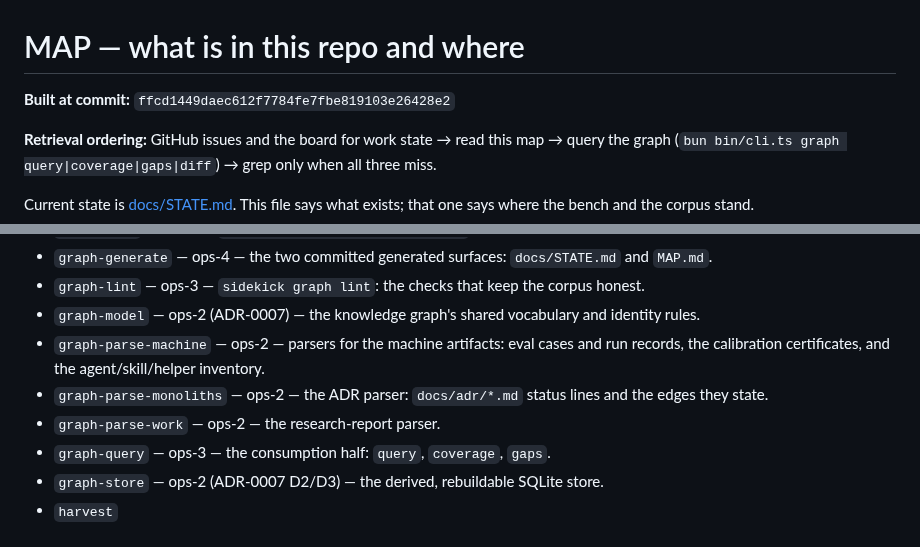
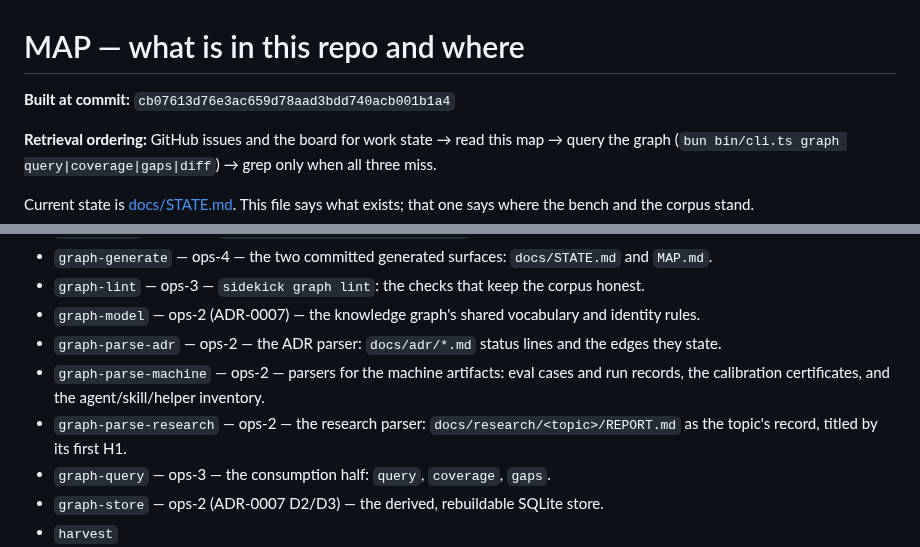
Before and after one commit to Rikmorn/sidekick, a Markdown page: MAP.md, 2 parts joined by grey strips. GitHub-like rendering.

Commit message:
chore(graph): regenerate MAP and STATE after the parser rename [#62]

```diff
--- a/MAP.md
+++ b/MAP.md
@@ -2,7 +2,7 @@
 
 <!-- Generated by `sidekick graph map`. Do not edit by hand: regenerate. -->
 
-**Built at commit:** `ffcd1449daec612f7784fe7fbe819103e26428e2`
+**Built at commit:** `cb07613d76e3ac659d78aad3bdd740acb001b1a4`
 
 **Retrieval ordering:** GitHub issues and the board for work state → read this map → query the graph (`bun bin/cli.ts graph query|coverage|gaps|diff`) → grep only when all three miss.
 
@@ -109,9 +109,9 @@ Current state is [docs/STATE.md](docs/STATE.md). This file says what exists; tha
 - `graph-generate` — ops-4 — the two committed generated surfaces: `docs/STATE.md` and `MAP.md`.
 - `graph-lint` — ops-3 — `sidekick graph lint`: the checks that keep the corpus honest.
 - `graph-model` — ops-2 (ADR-0007) — the knowledge graph's shared vocabulary and identity rules.
+- `graph-parse-adr` — ops-2 — the ADR parser: `docs/adr/*.md` status lines and the edges they state.
 - `graph-parse-machine` — ops-2 — parsers for the machine artifacts: eval cases and run records, the calibration certificates, and the agent/skill/helper inventory.
-- `graph-parse-monoliths` — ops-2 — the ADR parser: `docs/adr/*.md` status lines and the edges they state.
-- `graph-parse-work` — ops-2 — the research-report parser.
+- `graph-parse-research` — ops-2 — the research parser: `docs/research/<topic>/REPORT.md` as the topic's record, titled by its first H1.
 - `graph-query` — ops-3 — the consumption half: `query`, `coverage`, `gaps`.
 - `graph-store` — ops-2 (ADR-0007 D2/D3) — the derived, rebuildable SQLite store.
 - `harvest`
```
